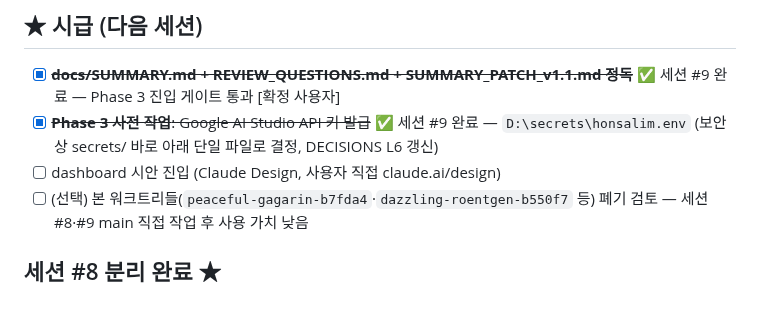
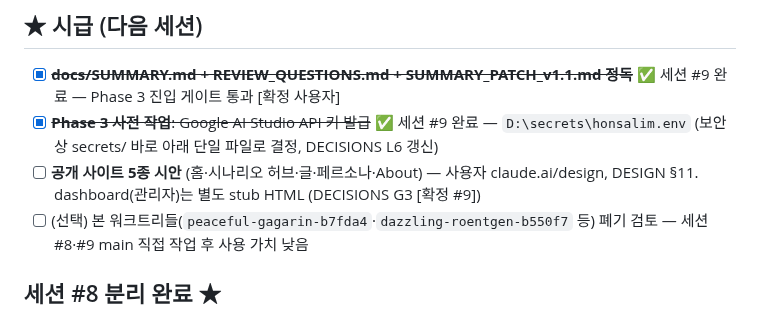
Before and after one commit to hangyundock/honsalim, a Markdown page: docs/TODO.md, the part around the change. Drawn GitHub-style.

```diff
--- a/docs/TODO.md
+++ b/docs/TODO.md
@@ -7,7 +7,7 @@
 
 - [x] ~~**docs/SUMMARY.md + REVIEW_QUESTIONS.md + SUMMARY_PATCH_v1.1.md 정독**~~ ✅ 세션 #9 완료 — Phase 3 진입 게이트 통과 [확정 사용자]
 - [x] ~~**Phase 3 사전 작업**: Google AI Studio API 키 발급~~ ✅ 세션 #9 완료 — `D:\secrets\honsalim.env` (보안상 secrets/ 바로 아래 단일 파일로 결정, DECISIONS L6 갱신)
-- [ ] dashboard 시안 진입 (Claude Design, 사용자 직접 claude.ai/design)
+- [ ] **공개 사이트 5종 시안** (홈·시나리오 허브·글·페르소나·About) — 사용자 claude.ai/design, DESIGN §11. dashboard(관리자)는 별도 stub HTML (DECISIONS G3 [확정 #9])
 - [ ] (선택) 본 워크트리들(`peaceful-gagarin-b7fda4`·`dazzling-roentgen-b550f7` 등) 폐기 검토 — 세션 #8·#9 main 직접 작업 후 사용 가치 낮음
 
 ## 세션 #8 분리 완료 ★
```
Also changed, not shown: docs/DECISIONS.md (+1 -0 lines), docs/STATE.md (+1 -1 lines).
